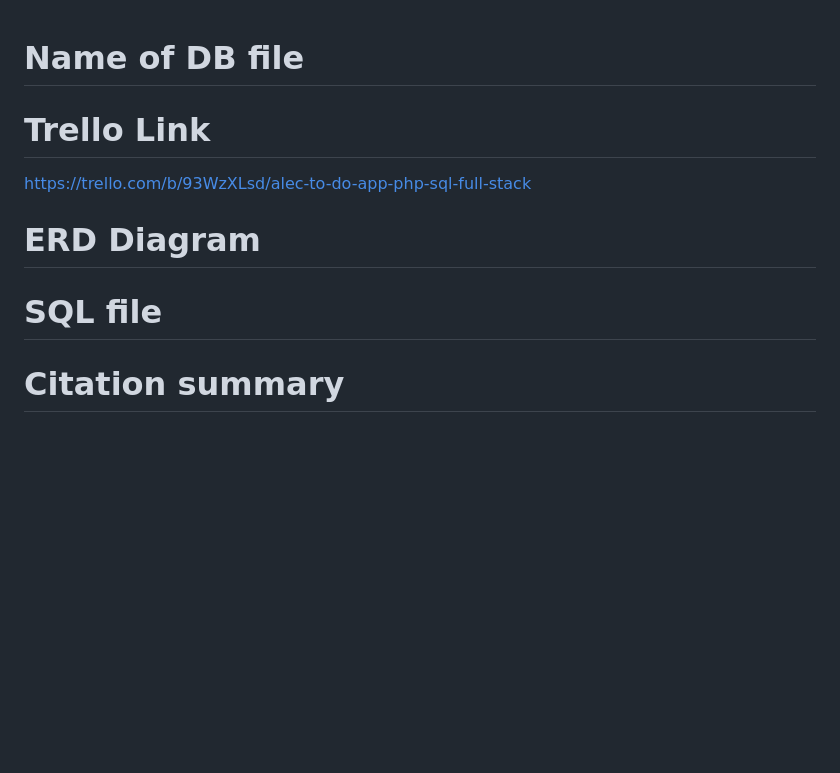
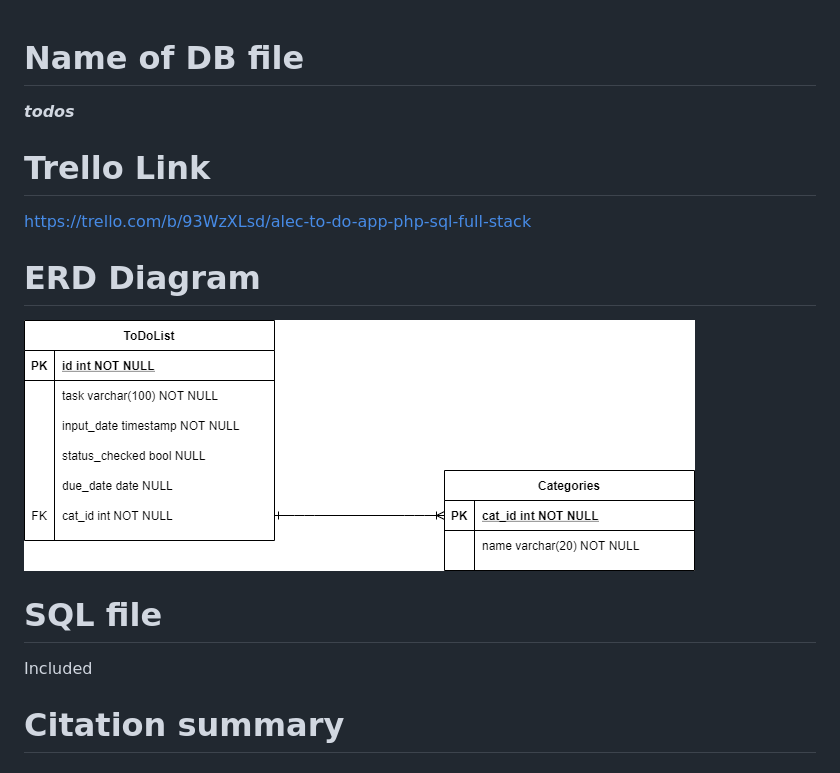
Before and after one commit to AlecTech/mysqli-assignment-to-do-list-AlecTech, a Markdown page: README.md, the part around the change. Drawn GitHub-style; pictures changed too: erd_Diagram/todos_DataBase.png (added); blank space fills up the shorter version.

```diff
--- a/README.md
+++ b/README.md
@@ -1,12 +1,15 @@
 # Name of DB file
+***todos***
 
 # Trello Link
 
 https://trello.com/b/93WzXLsd/alec-to-do-app-php-sql-full-stack
 
 # ERD Diagram
+![Getting Started](./erd_Diagram/todos_DataBase.png)
 
 # SQL file
+Included
 
 # Citation summary
 
```
Also changed, not shown: 4 other files.
